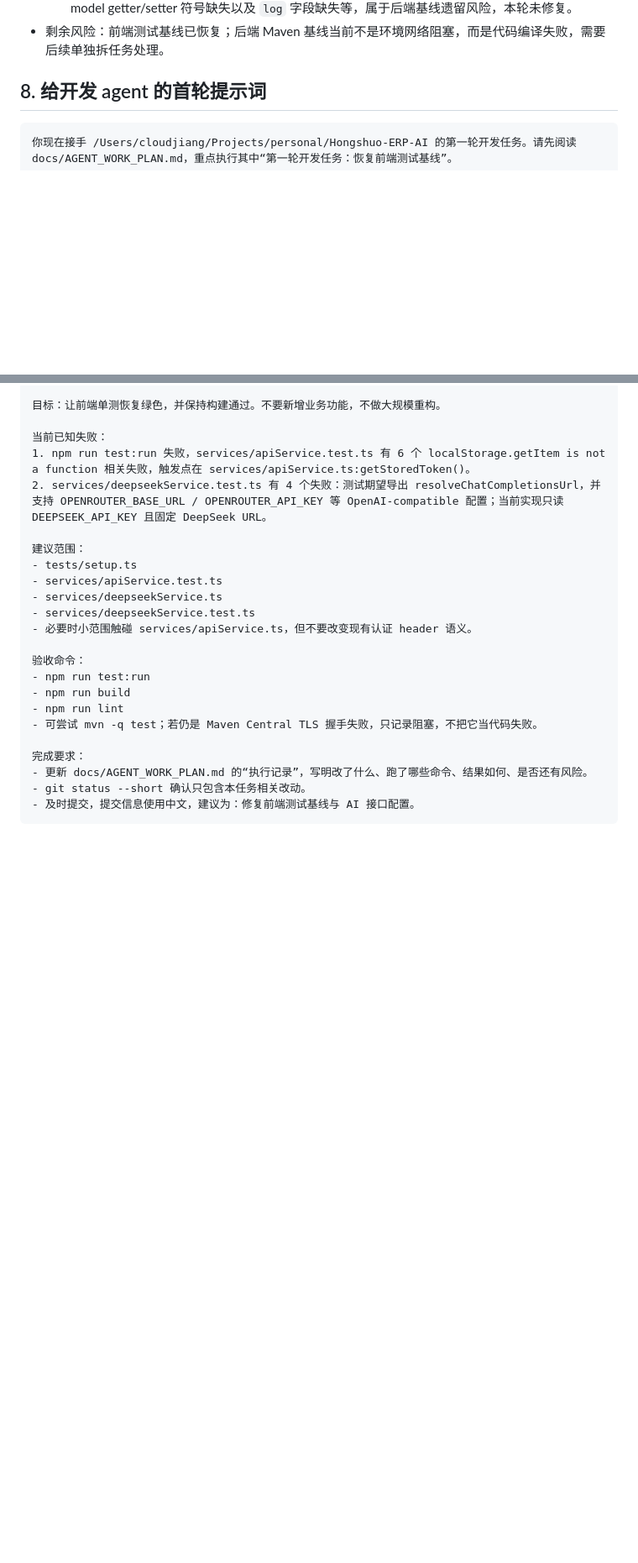
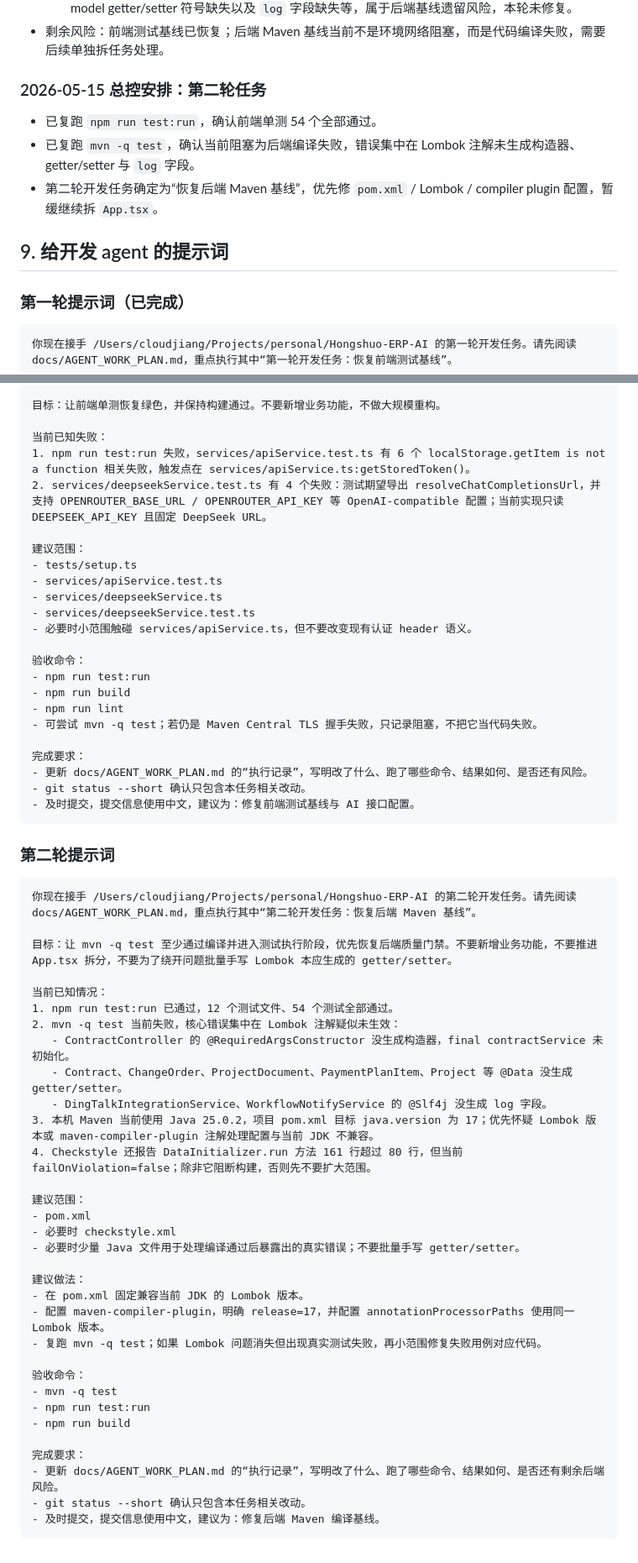
Before and after one commit to Dirtytrii/Hongshuo-ERP-AI, a Markdown page: docs/AGENT_WORK_PLAN.md, 2 parts joined by grey strips. Shown at 84% size. Rendered like a GitHub page; blank space fills up the shorter version.

````diff
--- a/docs/AGENT_WORK_PLAN.md
+++ b/docs/AGENT_WORK_PLAN.md
@@ -147,7 +205,15 @@
   - `mvn -q test`：已按要求重试两次，均未再卡在 Maven Central TLS；当前失败为后端编译/检查问题，包括 `DataInitializer.run` 方法长度、`ContractController` final 字段构造器初始化、多个 model getter/setter 符号缺失以及 `log` 字段缺失等，属于后端基线遗留风险，本轮未修复。
 - 剩余风险：前端测试基线已恢复；后端 Maven 基线当前不是环境网络阻塞，而是代码编译失败，需要后续单独拆任务处理。
 
-## 8. 给开发 agent 的首轮提示词
+### 2026-05-15 总控安排：第二轮任务
+
+- 已复跑 `npm run test:run`，确认前端单测 54 个全部通过。
+- 已复跑 `mvn -q test`，确认当前阻塞为后端编译失败，错误集中在 Lombok 注解未生成构造器、getter/setter 与 `log` 字段。
+- 第二轮开发任务确定为“恢复后端 Maven 基线”，优先修 `pom.xml` / Lombok / compiler plugin 配置，暂缓继续拆 `App.tsx`。
+
+## 9. 给开发 agent 的提示词
+
+### 第一轮提示词（已完成）
 
 ```text
 你现在接手 /Users/cloudjiang/Projects/personal/Hongshuo-ERP-AI 的第一轮开发任务。请先阅读 docs/AGENT_WORK_PLAN.md，重点执行其中“第一轮开发任务：恢复前端测试基线”。
@@ -176,3 +242,40 @@
 - git status --short 确认只包含本任务相关改动。
 - 及时提交，提交信息使用中文，建议为：修复前端测试基线与 AI 接口配置。
 ```
+
+### 第二轮提示词
+
+```text
+你现在接手 /Users/cloudjiang/Projects/personal/Hongshuo-ERP-AI 的第二轮开发任务。请先阅读 docs/AGENT_WORK_PLAN.md，重点执行其中“第二轮开发任务：恢复后端 Maven 基线”。
+
+目标：让 mvn -q test 至少通过编译并进入测试执行阶段，优先恢复后端质量门禁。不要新增业务功能，不要推进 App.tsx 拆分，不要为了绕开问题批量手写 Lombok 本应生成的 getter/setter。
+
+当前已知情况：
+1. npm run test:run 已通过，12 个测试文件、54 个测试全部通过。
+2. mvn -q test 当前失败，核心错误集中在 Lombok 注解疑似未生效：
+   - ContractController 的 @RequiredArgsConstructor 没生成构造器，final contractService 未初始化。
+   - Contract、ChangeOrder、ProjectDocument、PaymentPlanItem、Project 等 @Data 没生成 getter/setter。
+   - DingTalkIntegrationService、WorkflowNotifyService 的 @Slf4j 没生成 log 字段。
+3. 本机 Maven 当前使用 Java 25.0.2，项目 pom.xml 目标 java.version 为 17；优先怀疑 Lombok 版本或 maven-compiler-plugin 注解处理配置与当前 JDK 不兼容。
+4. Checkstyle 还报告 DataInitializer.run 方法 161 行超过 80 行，但当前 failOnViolation=false；除非它阻断构建，否则先不要扩大范围。
+
+建议范围：
+- pom.xml
+- 必要时 checkstyle.xml
+- 必要时少量 Java 文件用于处理编译通过后暴露出的真实错误；不要批量手写 getter/setter。
+
+建议做法：
+- 在 pom.xml 固定兼容当前 JDK 的 Lombok 版本。
+- 配置 maven-compiler-plugin，明确 release=17，并配置 annotationProcessorPaths 使用同一 Lombok 版本。
+- 复跑 mvn -q test；如果 Lombok 问题消失但出现真实测试失败，再小范围修复失败用例对应代码。
+
+验收命令：
+- mvn -q test
+- npm run test:run
+- npm run build
+
+完成要求：
+- 更新 docs/AGENT_WORK_PLAN.md 的“执行记录”，写明改了什么、跑了哪些命令、结果如何、是否还有剩余后端风险。
+- git status --short 确认只包含本任务相关改动。
+- 及时提交，提交信息使用中文，建议为：修复后端 Maven 编译基线。
+```
````
Also changed, not shown: other parts of docs/AGENT_WORK_PLAN.md (+61 -3 lines).
